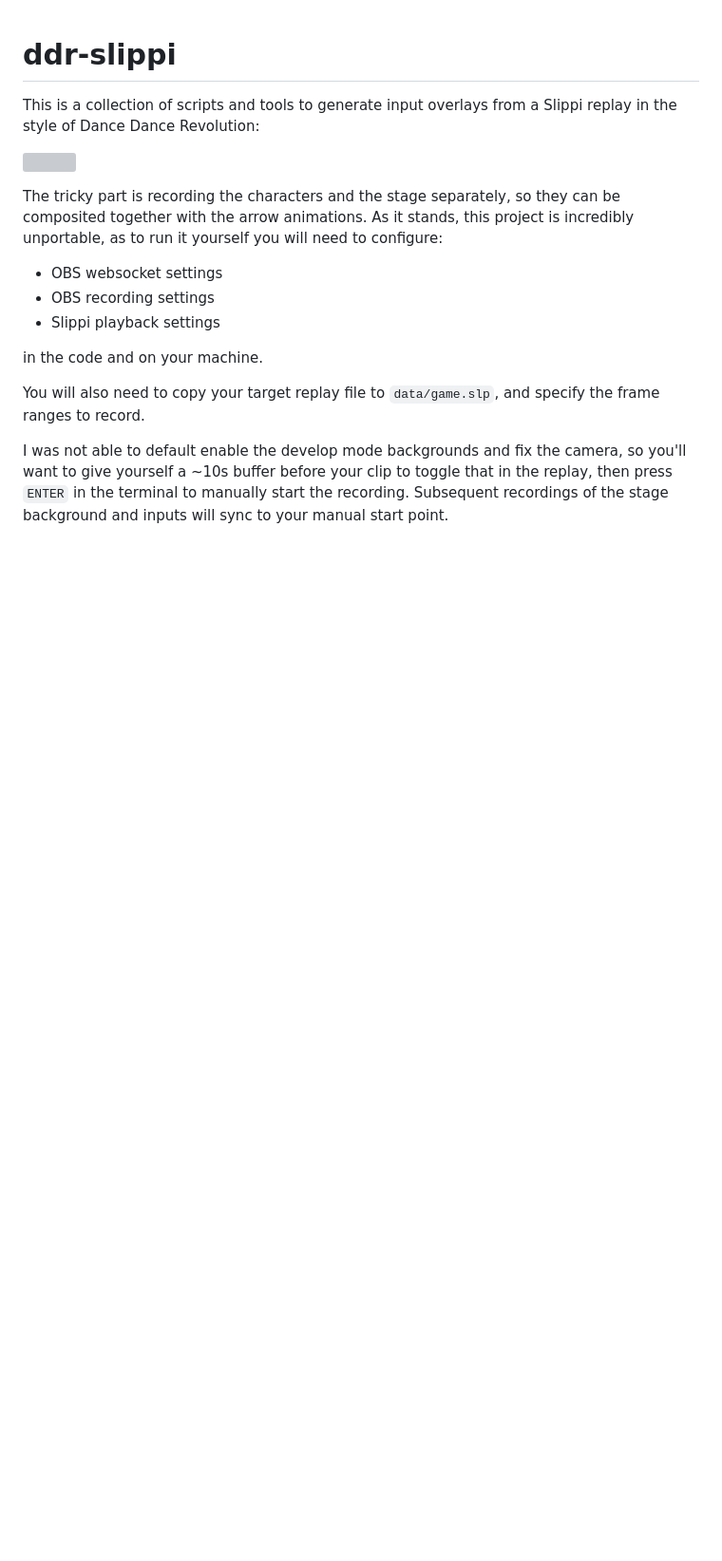
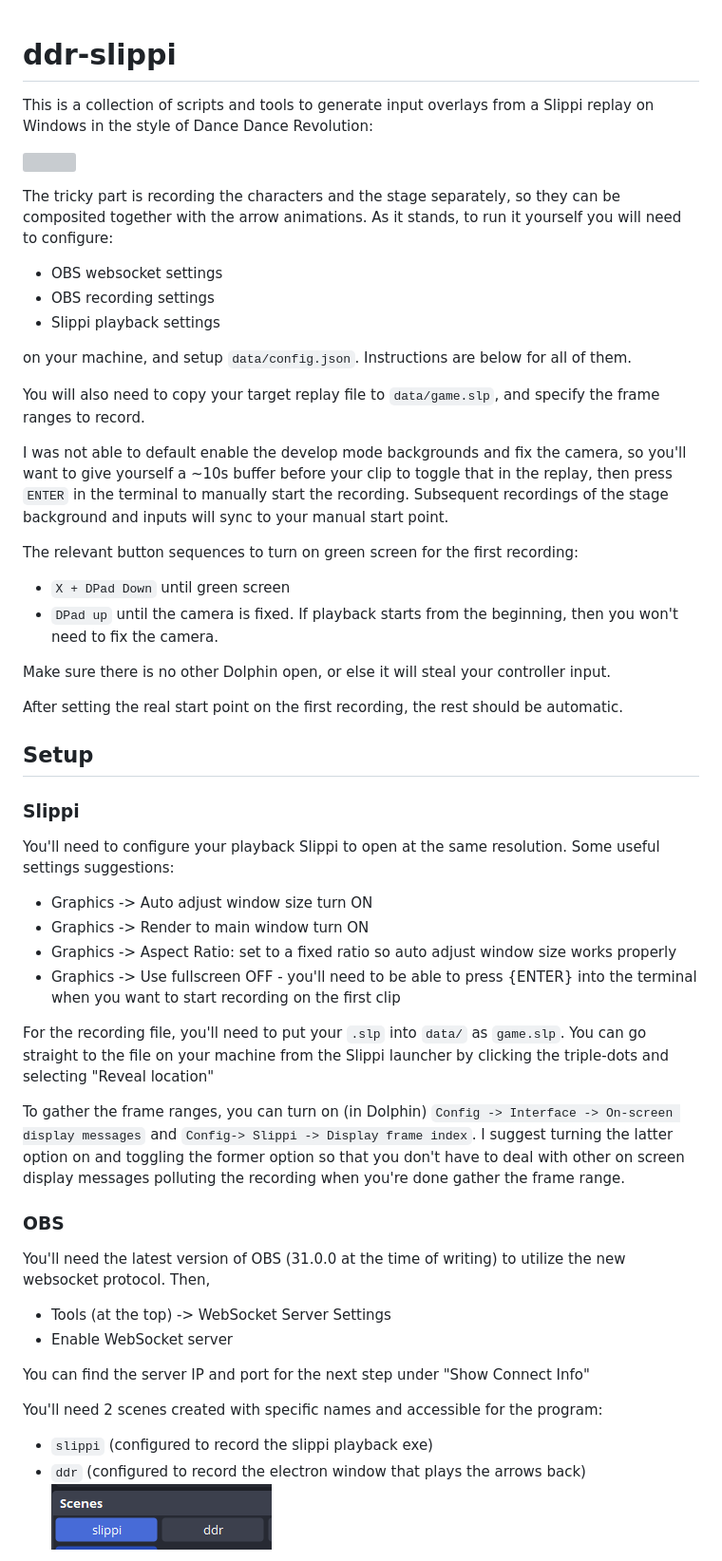
Before and after one commit to asundheim/ddr-slippi, a Markdown page: README.md, the part around the change printed below. Shown: that part at 95% size. Drawn GitHub-style; pictures changed too: assets/ex_scenes.png (added); blank space fills up the shorter version; grey boxes are pictures that could not be loaded.

Commit message:
add config, clean up

```diff
--- a/README.md
+++ b/README.md
@@ -1,15 +1,48 @@
 # ddr-slippi
-This is a collection of scripts and tools to generate input overlays from a Slippi replay in the style of Dance Dance Revolution:
+This is a collection of scripts and tools to generate input overlays from a Slippi replay on Windows in the style of Dance Dance Revolution:
 
 ![](assets/example.gif)
 
-The tricky part is recording the characters and the stage separately, so they can be composited together with the arrow animations. As it stands, this project is incredibly unportable, as to run it yourself you will need to configure:
+The tricky part is recording the characters and the stage separately, so they can be composited together with the arrow animations. As it stands, to run it yourself you will need to configure:
 - OBS websocket settings
 - OBS recording settings
 - Slippi playback settings
 
-in the code and on your machine.
+on your machine, and setup `data/config.json`. Instructions are below for all of them.
 
 You will also need to copy your target replay file to `data/game.slp`, and specify the frame ranges to record.
 
 I was not able to default enable the develop mode backgrounds and fix the camera, so you'll want to give yourself a ~10s buffer before your clip to toggle that in the replay, then press `ENTER` in the terminal to manually start the recording. Subsequent recordings of the stage background and inputs will sync to your manual start point.
+
+The relevant button sequences to turn on green screen for the first recording:
+- `X + DPad Down` until green screen
+- `DPad up` until the camera is fixed. If playback starts from the beginning, then you won't need to fix the camera.
+
+Make sure there is no other Dolphin open, or else it will steal your controller input.
+
+After setting the real start point on the first recording, the rest should be automatic.
+
+## Setup
+### Slippi
+You'll need to configure your playback Slippi to open at the same resolution. Some useful settings suggestions:
+- Graphics -> Auto adjust window size turn ON
+- Graphics -> Render to main window turn ON
+- Graphics -> Aspect Ratio: set to a fixed ratio so auto adjust window size works properly
+- Graphics -> Use fullscreen OFF - you'll need to be able to press {ENTER} into the terminal when you want to start recording on the first clip
+
+For the recording file, you'll need to put your `.slp` into `data/` as `game.slp`. You can go straight to the file on your machine from the Slippi launcher by clicking the triple-dots and selecting "Reveal location"
+
+To gather the frame ranges, you can turn on (in Dolphin) `Config -> Interface -> On-screen display messages` and `Config-> Slippi -> Display frame index`. I suggest turning the latter option on and toggling the former option so that you don't have to deal with other on screen display messages polluting the recording when you're done gather the frame range.
+
+### OBS
+You'll need the latest version of OBS (31.0.0 at the time of writing) to utilize the new websocket protocol. Then,
+- Tools (at the top) -> WebSocket Server Settings
+- Enable WebSocket server
+
+You can find the server IP and port for the next step under "Show Connect Info"
+
+You'll need 2 scenes created with specific names and accessible for the program:
+- `slippi` (configured to record the slippi playback exe)
+- `ddr` (configured to record the electron window that plays the arrows back)
+![](assets/ex_scenes.png)
+
```
Also changed, not shown: other parts of README.md (+63 -8 lines), assets/ex_ddr_obs.png (added), assets/ex_dolphin_obs.png (added), 9 other files.
